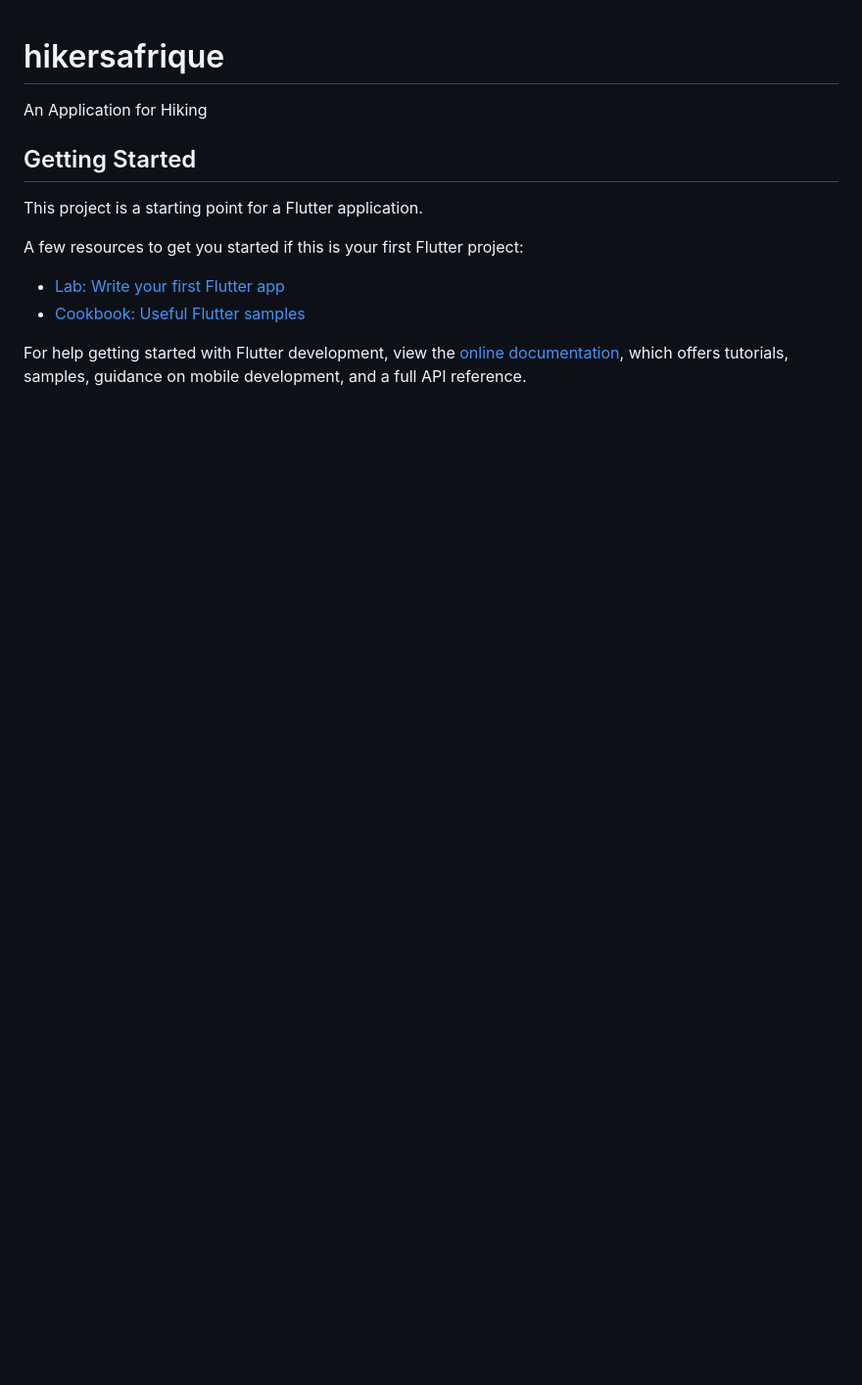
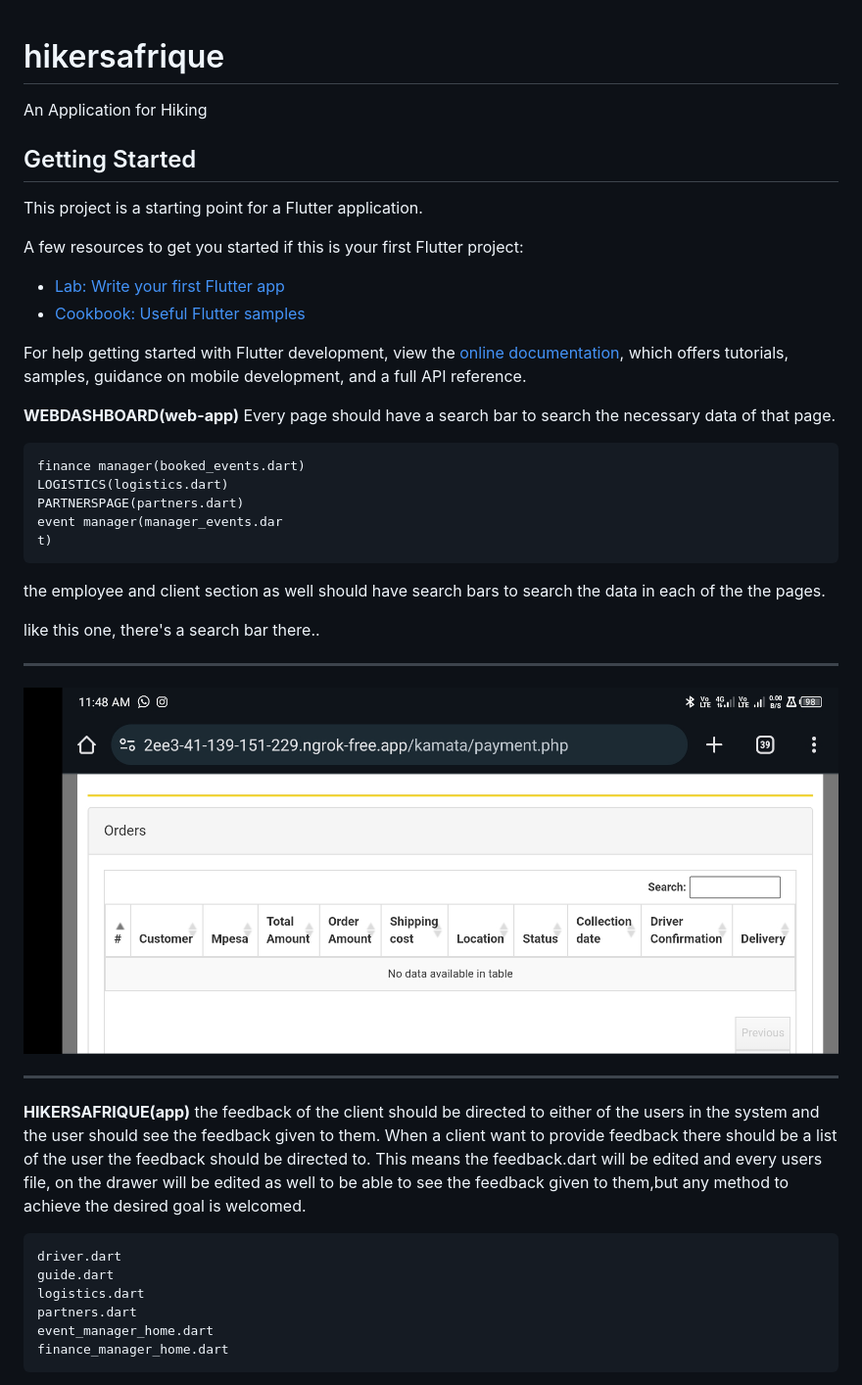
Before and after one commit to njogubless/HikersAfrique, a Markdown page: README.md, the part around the change printed below. Shown: that part at 98% size. Drawn GitHub-style; pictures changed too: assets/images/pic2.jpg (added); blank space fills up the shorter version.

Commit message:
added photos on the assets folder and a description on the readme file

````diff
--- a/README.md
+++ b/README.md
@@ -14,3 +14,43 @@ A few resources to get you started if this is your first Flutter project:
 For help getting started with Flutter development, view the
 [online documentation](https://docs.flutter.dev/), which offers tutorials,
 samples, guidance on mobile development, and a full API reference.
+
+
+
+**WEBDASHBOARD(web-app)**
+Every page should have a search bar to search the necessary data of that page.
+
+```
+finance manager(booked_events.dart)
+LOGISTICS(logistics.dart)
+PARTNERSPAGE(partners.dart)
+event manager(manager_events.dar
+t)
+```
+the employee and client section as well should have search bars to search the data in each of the the pages.
+
+like this one, there's a search bar there..
+* * *
+
+
+
+
+![web-admin example](assets/images/pic2.jpg)
+
+
+
+* * *
+
+
+**HIKERSAFRIQUE(app)**
+the feedback of the client should be directed to either of the users in the system and the user should see the feedback given to them. When a client want to provide feedback there should be a list of the user the feedback should be directed to.
+This means the feedback.dart will be edited and every users file, on the drawer will be edited as well to be able to see the feedback given to them,but any method to achieve the desired goal is welcomed.
+```
+driver.dart
+guide.dart
+logistics.dart
+partners.dart
+event_manager_home.dart
+finance_manager_home.dart
+```
+
````
Also changed, not shown: other parts of README.md (+17 -0 lines), assets/images/pic1.png (added), assets/images/pic3.jpg (added), 2 other files.
